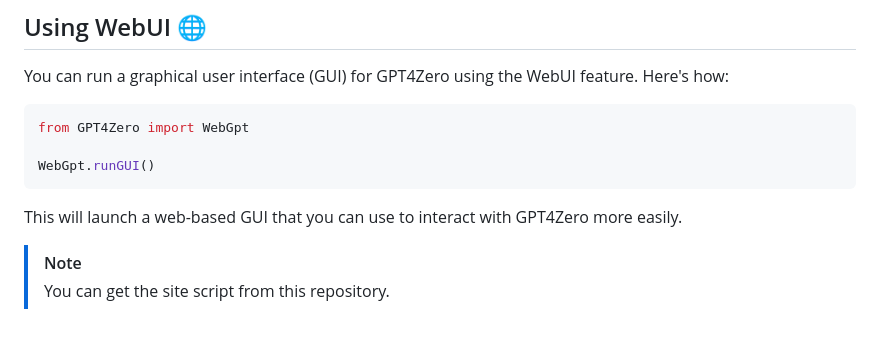
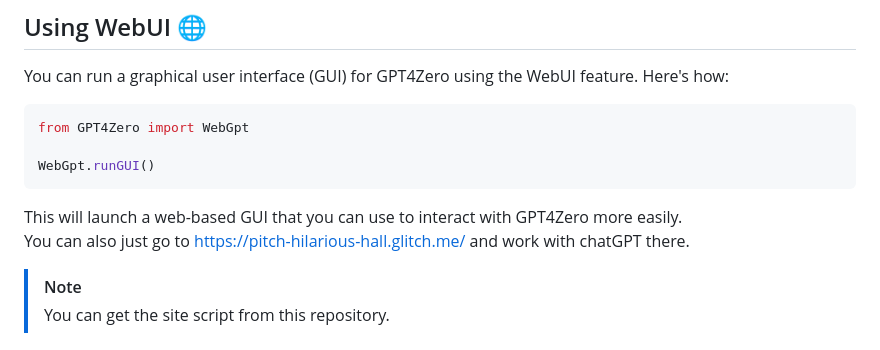
Before and after one commit to Qwez-source/GPT4Zero, a Markdown page: README.md, the part around the change. Drawn GitHub-style.

````diff
--- a/README.md
+++ b/README.md
@@ -141,6 +141,7 @@ from GPT4Zero import WebGpt
 WebGpt.runGUI()
 ```
 This will launch a web-based GUI that you can use to interact with GPT4Zero more easily.
+You can also just go to https://pitch-hilarious-hall.glitch.me/ and work with chatGPT there.
 
 > [!NOTE]
 > You can get the site script from this repository.
````
